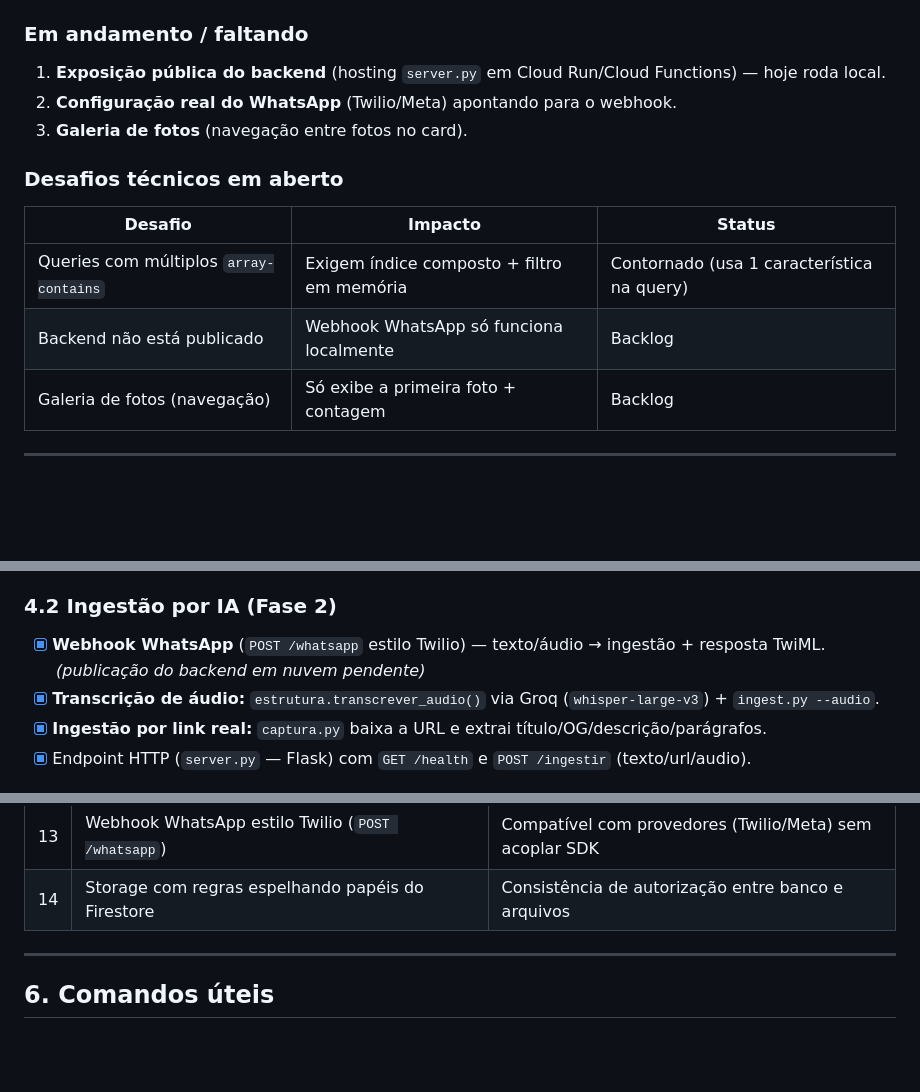
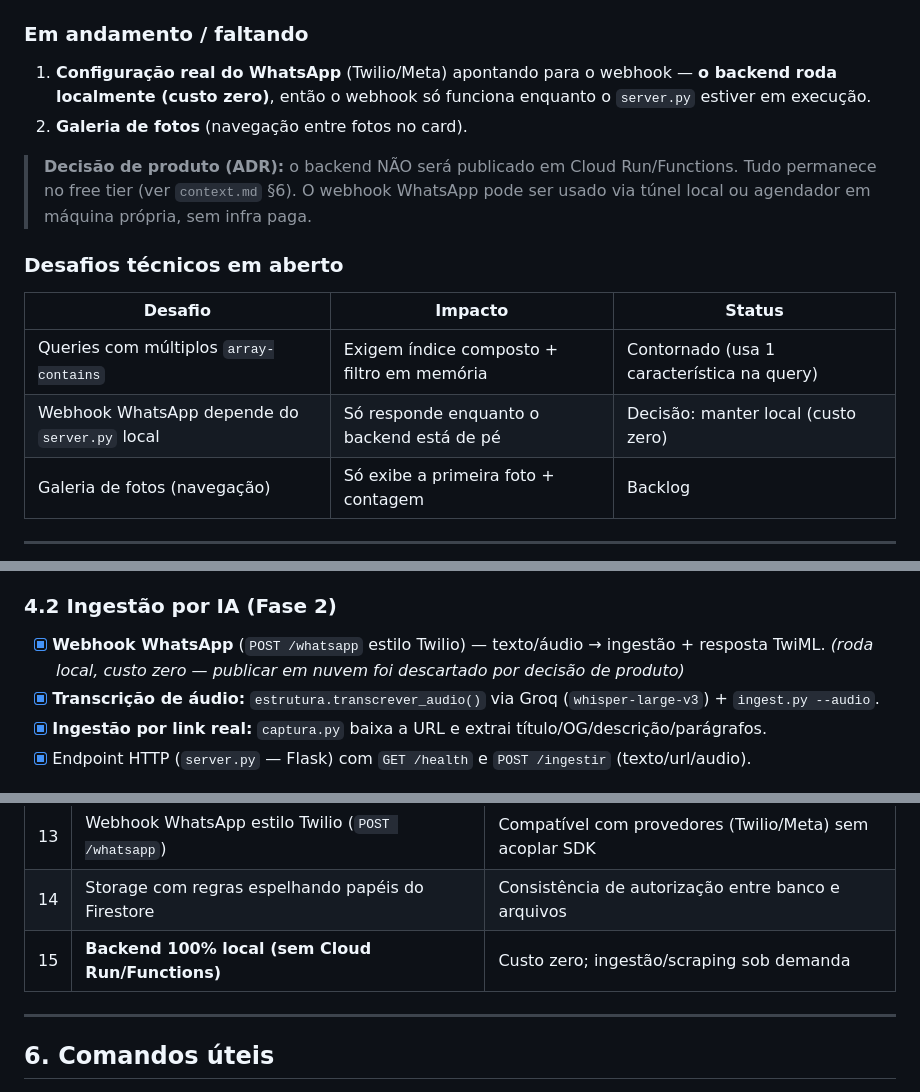
Before and after one commit to renato0503/ImobIA, a Markdown page: implementation.md, 3 parts joined by grey strips. Drawn GitHub-style; blank space fills up the shorter version.

```diff
--- a/implementation.md
+++ b/implementation.md
@@ -197,16 +197,20 @@ Este documento é o diário de bordo do desenvolvimento do ImobIA, do zero ao Go
 
 ### Em andamento / faltando
 
-1. **Exposição pública do backend** (hosting `server.py` em Cloud Run/Cloud Functions) — hoje roda local.
-2. **Configuração real do WhatsApp** (Twilio/Meta) apontando para o webhook.
-3. **Galeria de fotos** (navegação entre fotos no card).
+1. **Configuração real do WhatsApp** (Twilio/Meta) apontando para o webhook — **o backend roda localmente
+   (custo zero)**, então o webhook só funciona enquanto o `server.py` estiver em execução.
+2. **Galeria de fotos** (navegação entre fotos no card).
+
+> **Decisão de produto (ADR):** o backend NÃO será publicado em Cloud Run/Functions. Tudo permanece
+> no free tier (ver `context.md` §6). O webhook WhatsApp pode ser usado via túnel local ou agendador
+> em máquina própria, sem infra paga.
 
 ### Desafios técnicos em aberto
 
 | Desafio | Impacto | Status |
 |---------|---------|--------|
 | Queries com múltiplos `array-contains` | Exigem índice composto + filtro em memória | Contornado (usa 1 característica na query) |
-| Backend não está publicado | Webhook WhatsApp só funciona localmente | Backlog |
+| Webhook WhatsApp depende do `server.py` local | Só responde enquanto o backend está de pé | Decisão: manter local (custo zero) |
 | Galeria de fotos (navegação) | Só exibe a primeira foto + contagem | Backlog |
 
 ---
@@ -220,7 +224,7 @@ Este documento é o diário de bordo do desenvolvimento do ImobIA, do zero ao Go
 - [x] Validar busca real no console e criar índices compostos pendentes. *(6 índices ativados; busca com filtro validada no E2E)*
 
 ### 4.2 Ingestão por IA (Fase 2)
-- [x] **Webhook WhatsApp** (`POST /whatsapp` estilo Twilio) — texto/áudio → ingestão + resposta TwiML. *(publicação do backend em nuvem pendente)*
+- [x] **Webhook WhatsApp** (`POST /whatsapp` estilo Twilio) — texto/áudio → ingestão + resposta TwiML. *(roda local, custo zero — publicar em nuvem foi descartado por decisão de produto)*
 - [x] **Transcrição de áudio:** `estrutura.transcrever_audio()` via Groq (`whisper-large-v3`) + `ingest.py --audio`.
 - [x] **Ingestão por link real:** `captura.py` baixa a URL e extrai título/OG/descrição/parágrafos.
 - [x] Endpoint HTTP (`server.py` — Flask) com `GET /health` e `POST /ingestir` (texto/url/audio).
@@ -291,6 +295,7 @@ Este documento é o diário de bordo do desenvolvimento do ImobIA, do zero ao Go
 | 12 | Testes de regras via emulador (`tests/rules/`) | Valida `firestore.rules` sem tocar produção |
 | 13 | Webhook WhatsApp estilo Twilio (`POST /whatsapp`) | Compatível com provedores (Twilio/Meta) sem acoplar SDK |
 | 14 | Storage com regras espelhando papéis do Firestore | Consistência de autorização entre banco e arquivos |
+| 15 | **Backend 100% local (sem Cloud Run/Functions)** | Custo zero; ingestão/scraping sob demanda |
 
 ---
 
```
Also changed, not shown: context.md (+34 -0 lines).
